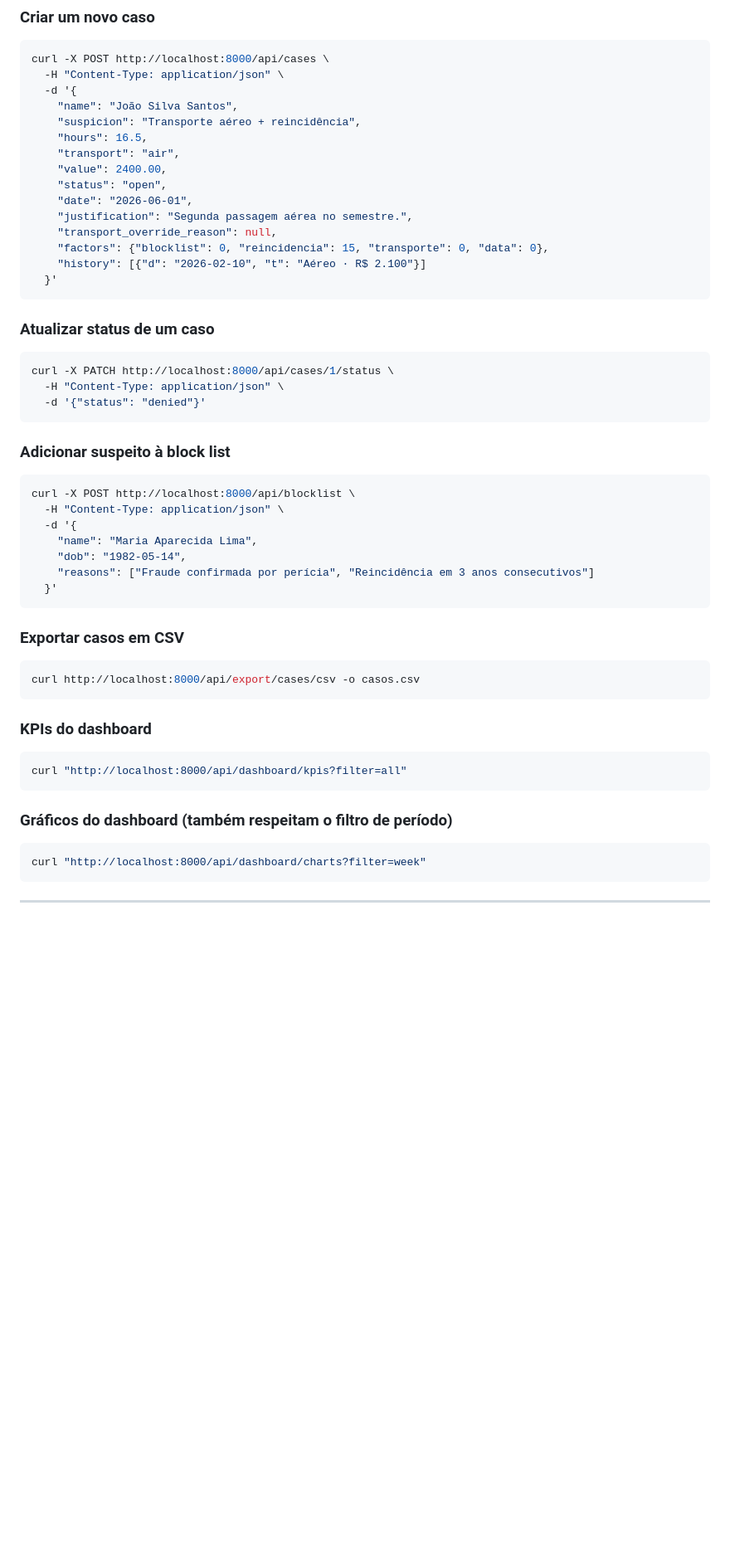
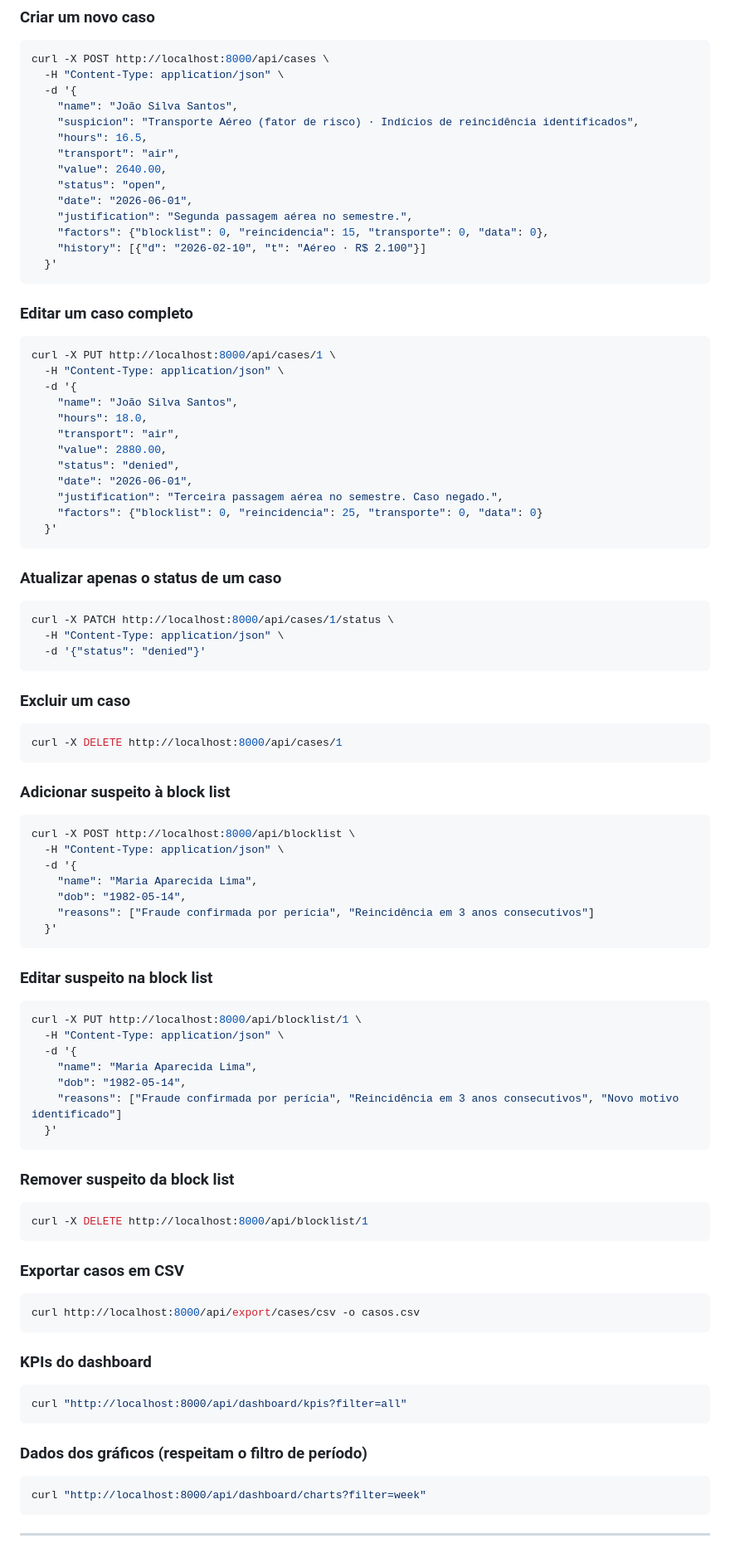
Before and after one commit to lmpaes/fraudwatch, a Markdown page: README.md, the part around one of its changes. Shown at 83% size. Rendered like a GitHub page; blank space fills up the shorter version.

````diff
--- a/README.md
+++ b/README.md
@@ -117,24 +178,44 @@ curl -X POST http://localhost:8000/api/cases \
   -H "Content-Type: application/json" \
   -d '{
     "name": "João Silva Santos",
-    "suspicion": "Transporte aéreo + reincidência",
+    "suspicion": "Transporte Aéreo (fator de risco) · Indícios de reincidência identificados",
     "hours": 16.5,
     "transport": "air",
-    "value": 2400.00,
+    "value": 2640.00,
     "status": "open",
     "date": "2026-06-01",
     "justification": "Segunda passagem aérea no semestre.",
-    "transport_override_reason": null,
     "factors": {"blocklist": 0, "reincidencia": 15, "transporte": 0, "data": 0},
     "history": [{"d": "2026-02-10", "t": "Aéreo · R$ 2.100"}]
   }'
 ```
 
-### Atualizar status de um caso
+### Editar um caso completo
+```bash
+curl -X PUT http://localhost:8000/api/cases/1 \
+  -H "Content-Type: application/json" \
+  -d '{
+    "name": "João Silva Santos",
+    "hours": 18.0,
+    "transport": "air",
+    "value": 2880.00,
+    "status": "denied",
+    "date": "2026-06-01",
+    "justification": "Terceira passagem aérea no semestre. Caso negado.",
+    "factors": {"blocklist": 0, "reincidencia": 25, "transporte": 0, "data": 0}
+  }'
+```
+
+### Atualizar apenas o status de um caso
 ```bash
 curl -X PATCH http://localhost:8000/api/cases/1/status \
   -H "Content-Type: application/json" \
   -d '{"status": "denied"}'
+```
+
+### Excluir um caso
+```bash
+curl -X DELETE http://localhost:8000/api/cases/1
 ```
 
 ### Adicionar suspeito à block list
@@ -148,6 +229,22 @@ curl -X POST http://localhost:8000/api/blocklist \
   }'
 ```
 
+### Editar suspeito na block list
+```bash
+curl -X PUT http://localhost:8000/api/blocklist/1 \
+  -H "Content-Type: application/json" \
+  -d '{
+    "name": "Maria Aparecida Lima",
+    "dob": "1982-05-14",
+    "reasons": ["Fraude confirmada por perícia", "Reincidência em 3 anos consecutivos", "Novo motivo identificado"]
+  }'
+```
+
+### Remover suspeito da block list
+```bash
+curl -X DELETE http://localhost:8000/api/blocklist/1
+```
+
 ### Exportar casos em CSV
 ```bash
 curl http://localhost:8000/api/export/cases/csv -o casos.csv
@@ -158,7 +255,7 @@ curl http://localhost:8000/api/export/cases/csv -o casos.csv
 curl "http://localhost:8000/api/dashboard/kpis?filter=all"
 ```
 
-### Gráficos do dashboard (também respeitam o filtro de período)
+### Dados dos gráficos (respeitam o filtro de período)
 ```bash
 curl "http://localhost:8000/api/dashboard/charts?filter=week"
 ```
````
Also changed, not shown: other parts of README.md (+105 -48 lines).
